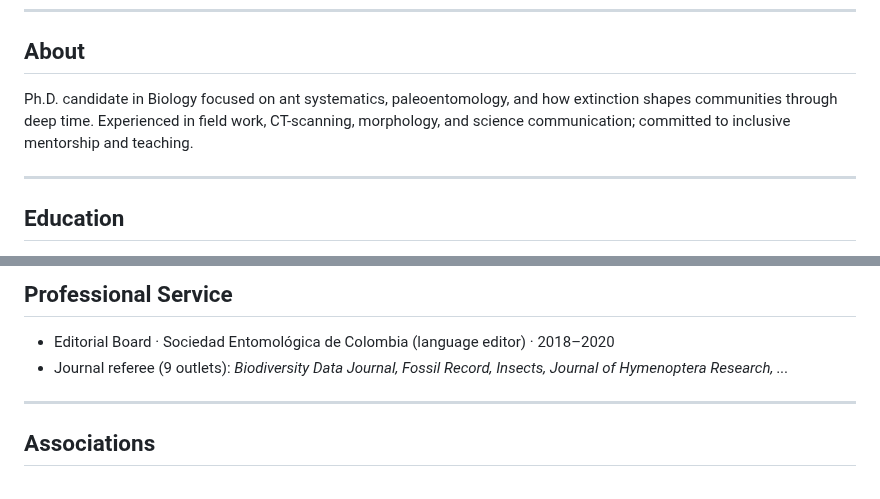
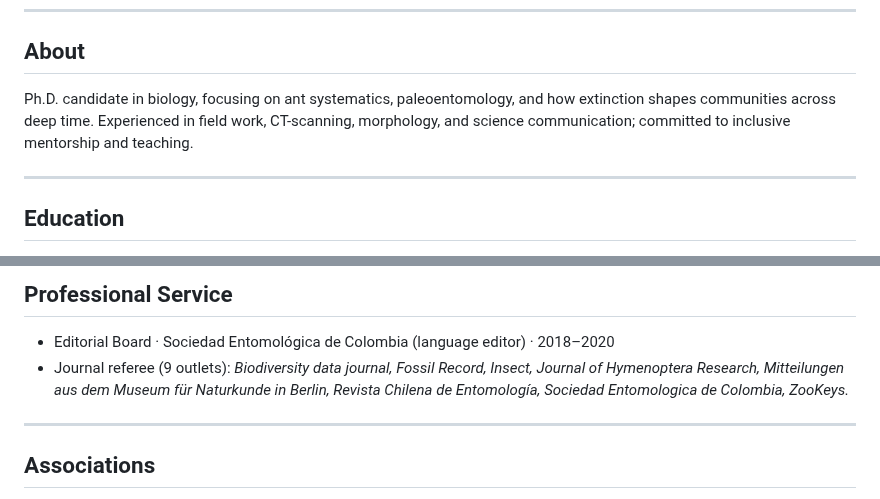
Before and after one commit to Fioromyrmex/Gianpiero_Fiorentino_CV, a Markdown page: README.md, 2 parts joined by grey strips. Drawn GitHub-style.

```diff
--- a/README.md
+++ b/README.md
@@ -36,7 +36,7 @@
 ---
 
 ## About
-Ph.D. candidate in Biology focused on ant systematics, paleoentomology, and how extinction shapes communities through deep time. Experienced in field work, CT-scanning, morphology, and science communication; committed to inclusive mentorship and teaching.
+Ph.D. candidate in biology, focusing on ant systematics, paleoentomology, and how extinction shapes communities across deep time. Experienced in field work, CT-scanning, morphology, and science communication; committed to inclusive mentorship and teaching.
 
 ---
 
@@ -190,7 +190,7 @@ Jeeshan, A.,* **Fiorentino, G.,** Barden P. 2023. Niche Preference and Mandibula
 
 ## Professional Service
 - Editorial Board · Sociedad Entomológica de Colombia (language editor) · 2018–2020
-- Journal referee (9 outlets): *Biodiversity Data Journal, Fossil Record, Insects, Journal of Hymenoptera Research, ...*
+- Journal referee (9 outlets): *Biodiversity data journal, Fossil Record, Insect, Journal of Hymenoptera Research, Mitteilungen aus dem Museum für Naturkunde in Berlin, Revista Chilena de Entomología, Sociedad Entomologica de Colombia, ZooKeys.*
 
 ---
 
```
Also changed, not shown: other parts of README.md (+14 -14 lines).
